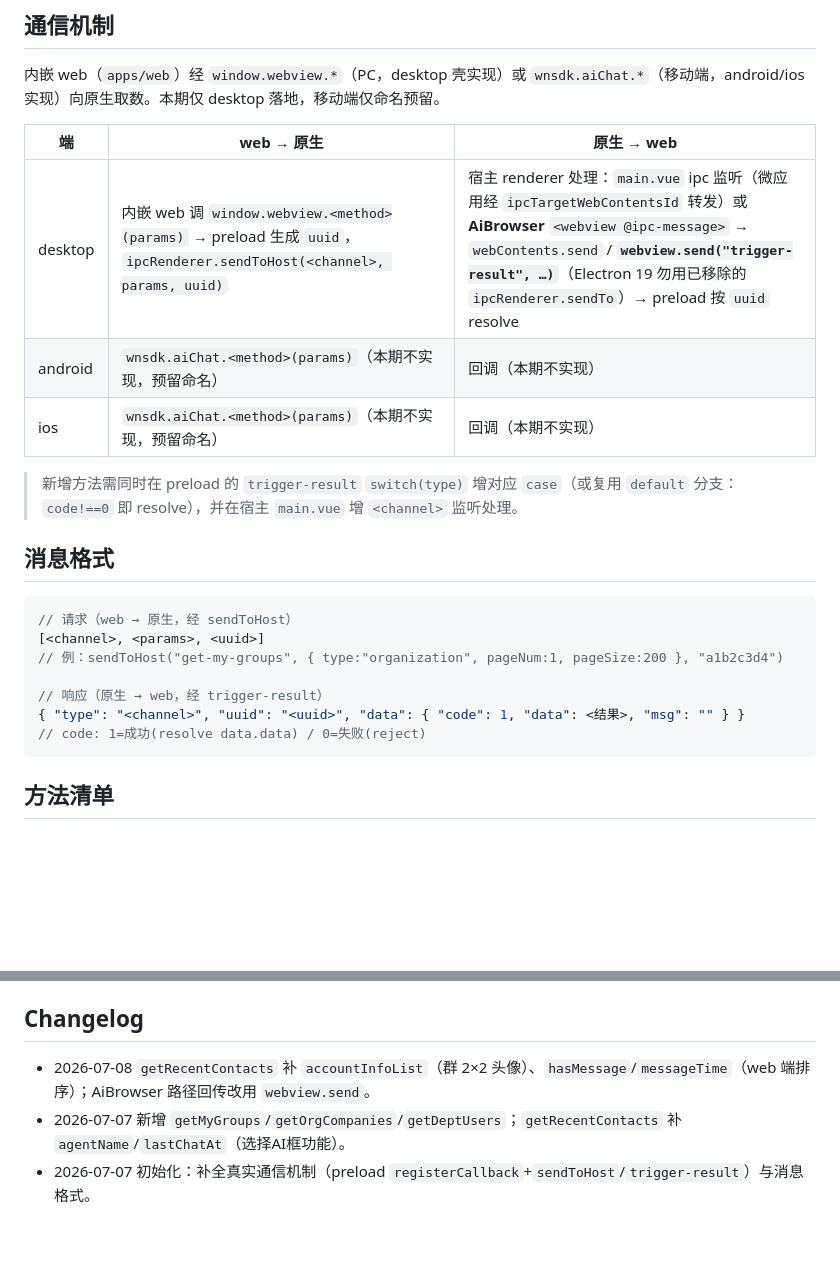
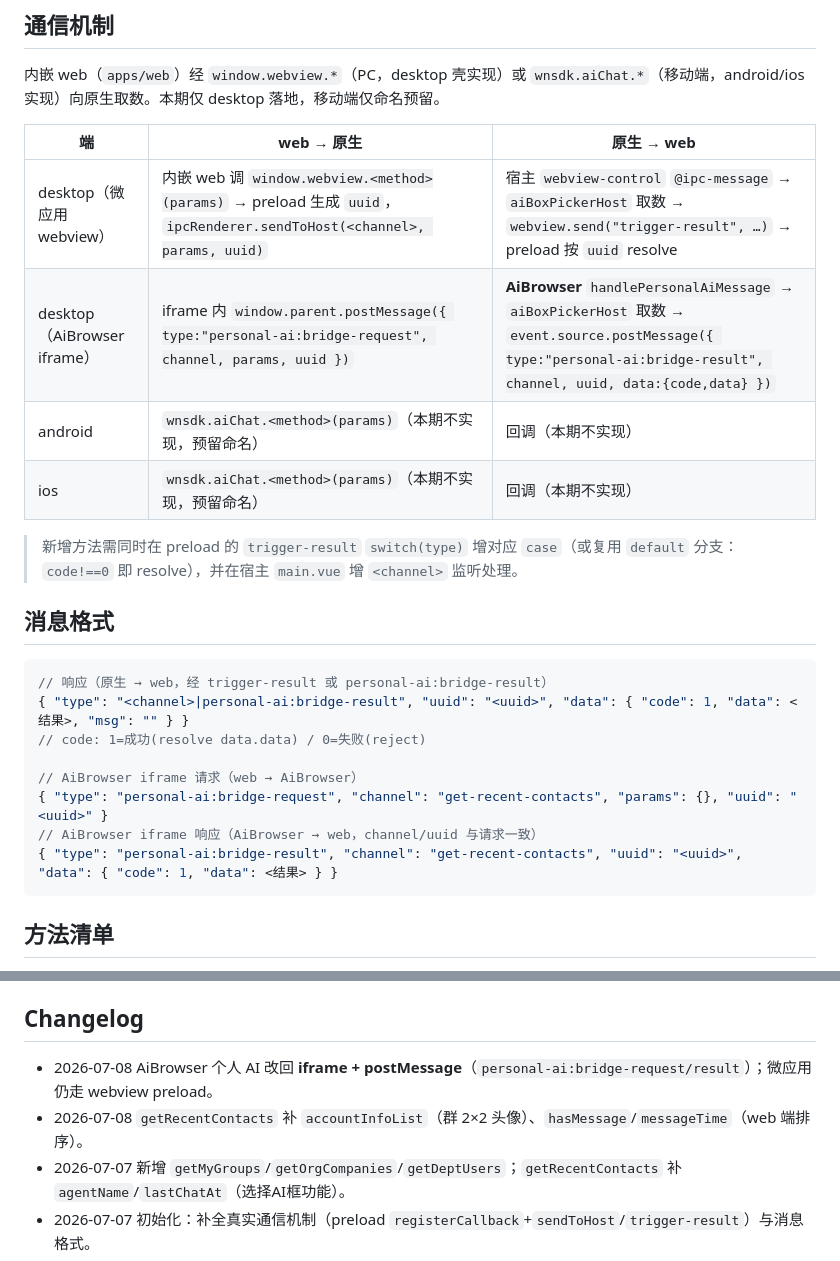
Before and after one commit to NicCraver/ai-dev-workspace, a Markdown page: context/bridge.md, 2 parts joined by grey strips. Drawn GitHub-style; blank space fills up the shorter version.

Commit message:
docs(20260707-选择AI框): AiBrowser iframe postMessage 桥接契约
个人 AI 改回 iframe + personal-ai:bridge-request/result，更新 bridge/impl-notes/status。

Co-authored-by: Cursor <cursoragent@cursor.com>

````diff
--- a/context/bridge.md
+++ b/context/bridge.md
@@ -9,7 +9,8 @@
 
 | 端 | web → 原生 | 原生 → web |
 |----|-----------|-----------|
-| desktop | 内嵌 web 调 `window.webview.<method>(params)` → preload 生成 `uuid`，`ipcRenderer.sendToHost(<channel>, params, uuid)` | 宿主 renderer 处理：`main.vue` ipc 监听（微应用经 `ipcTargetWebContentsId` 转发）或 **AiBrowser** `<webview @ipc-message>` → `webContents.send` / **`webview.send("trigger-result", …)`**（Electron 19 勿用已移除的 `ipcRenderer.sendTo`）→ preload 按 `uuid` resolve |
+| desktop（微应用 webview） | 内嵌 web 调 `window.webview.<method>(params)` → preload 生成 `uuid`，`ipcRenderer.sendToHost(<channel>, params, uuid)` | 宿主 `webview-control` `@ipc-message` → `aiBoxPickerHost` 取数 → `webview.send("trigger-result", …)` → preload 按 `uuid` resolve |
+| desktop（AiBrowser iframe） | iframe 内 `window.parent.postMessage({ type:"personal-ai:bridge-request", channel, params, uuid })` | **AiBrowser** `handlePersonalAiMessage` → `aiBoxPickerHost` 取数 → `event.source.postMessage({ type:"personal-ai:bridge-result", channel, uuid, data:{code,data} })` |
 | android | `wnsdk.aiChat.<method>(params)`（本期不实现，预留命名） | 回调（本期不实现） |
 | ios | `wnsdk.aiChat.<method>(params)`（本期不实现，预留命名） | 回调（本期不实现） |
 
@@ -18,13 +19,14 @@
 ## 消息格式
 
 ```jsonc
-// 请求（web → 原生，经 sendToHost）
-[<channel>, <params>, <uuid>]
-// 例：sendToHost("get-my-groups", { type:"organization", pageNum:1, pageSize:200 }, "a1b2c3d4")
+// 响应（原生 → web，经 trigger-result 或 personal-ai:bridge-result）
+{ "type": "<channel>|personal-ai:bridge-result", "uuid": "<uuid>", "data": { "code": 1, "data": <结果>, "msg": "" } }
+// code: 1=成功(resolve data.data) / 0=失败(reject)
 
-// 响应（原生 → web，经 trigger-result）
-{ "type": "<channel>", "uuid": "<uuid>", "data": { "code": 1, "data": <结果>, "msg": "" } }
-// code: 1=成功(resolve data.data) / 0=失败(reject)
+// AiBrowser iframe 请求（web → AiBrowser）
+{ "type": "personal-ai:bridge-request", "channel": "get-recent-contacts", "params": {}, "uuid": "<uuid>" }
+// AiBrowser iframe 响应（AiBrowser → web，channel/uuid 与请求一致）
+{ "type": "personal-ai:bridge-result", "channel": "get-recent-contacts", "uuid": "<uuid>", "data": { "code": 1, "data": <结果> } }
 ```
 
 ## 方法清单
@@ -51,6 +53,7 @@
 
 ## Changelog
 
-- 2026-07-08 `getRecentContacts` 补 `accountInfoList`（群 2×2 头像）、`hasMessage`/`messageTime`（web 端排序）；AiBrowser 路径回传改用 `webview.send`。
+- 2026-07-08 AiBrowser 个人 AI 改回 **iframe + postMessage**（`personal-ai:bridge-request/result`）；微应用仍走 webview preload。
+- 2026-07-08 `getRecentContacts` 补 `accountInfoList`（群 2×2 头像）、`hasMessage`/`messageTime`（web 端排序）。
 - 2026-07-07 新增 `getMyGroups`/`getOrgCompanies`/`getDeptUsers`；`getRecentContacts` 补 `agentName`/`lastChatAt`（选择AI框功能）。
 - 2026-07-07 初始化：补全真实通信机制（preload `registerCallback`+`sendToHost`/`trigger-result`）与消息格式。
````
Also changed, not shown: 2 other files.
